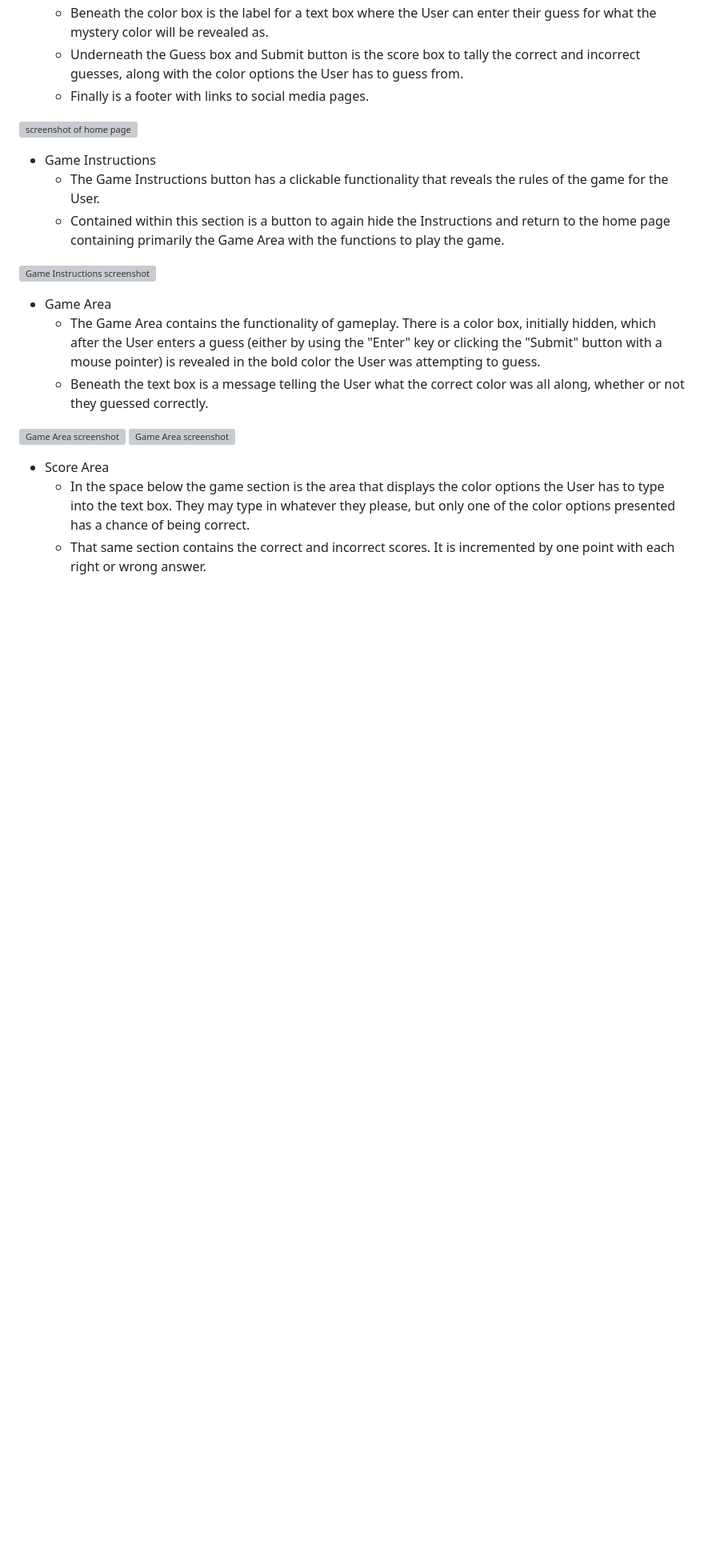
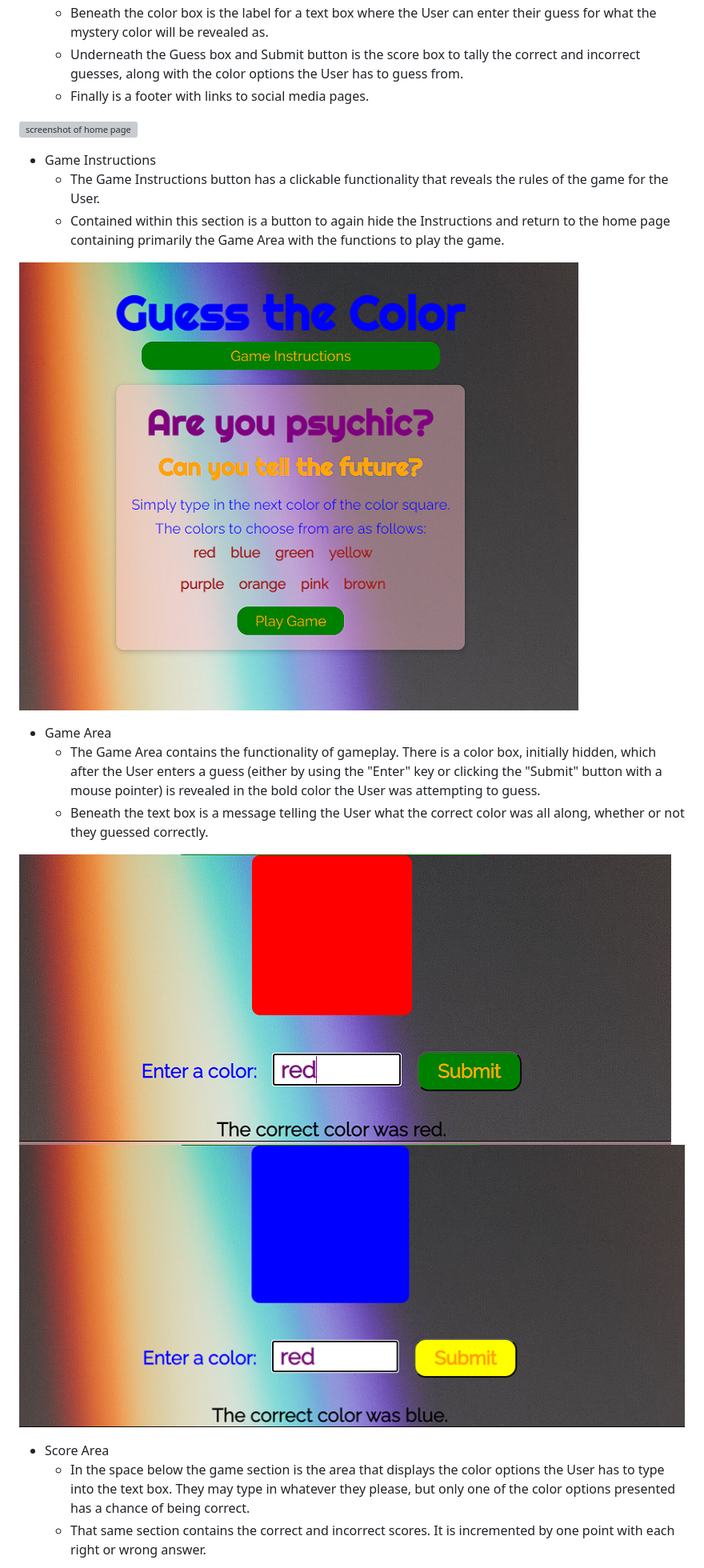
Before and after one commit to KrystalCoding/GuessTheColors, a Markdown page: README.md, the part around one of its changes. Shown at 80% size. Rendered like a GitHub page; blank space fills up the shorter version; grey boxes are pictures that could not be loaded.

```diff
--- a/README.md
+++ b/README.md
@@ -28,14 +28,14 @@ Users of this web page will be able to find all the information they need about
     - The Game Instructions button has a clickable functionality that reveals the rules of the game for the User.
     - Contained within this section is a button to again hide the Instructions and return to the home page containing primarily the Game Area with the functions to play the game.
 
-![Game Instructions screenshot](assets/images/PP2_GameInstructions.png)
+![Game Instructions screenshot](assets/images/game-instructions.png)
 
 - Game Area
     - The Game Area contains the functionality of gameplay. There is a color box, initially hidden, which after the User enters a guess (either by using the "Enter" key or clicking the "Submit" button with a mouse pointer) is revealed in the bold color the User was attempting to guess.
     - Beneath the text box is a message telling the User what the correct color was all along, whether or not they guessed correctly.
 
-![Game Area screenshot](assets/images/PP2_CorrectGuess.png)
-![Game Area screenshot](assets/images/PP2_IncorrectGuess.png)
+![Game Area screenshot](assets/images/correct-guess.png)
+![Game Area screenshot](assets/images/incorrect-guess.png)
 
 - Score Area
     - In the space below the game section is the area that displays the color options the User has to type into the text box. They may type in whatever they please, but only one of the color options presented has a chance of being correct.
```
Also changed, not shown: other parts of README.md (+8 -8 lines).
